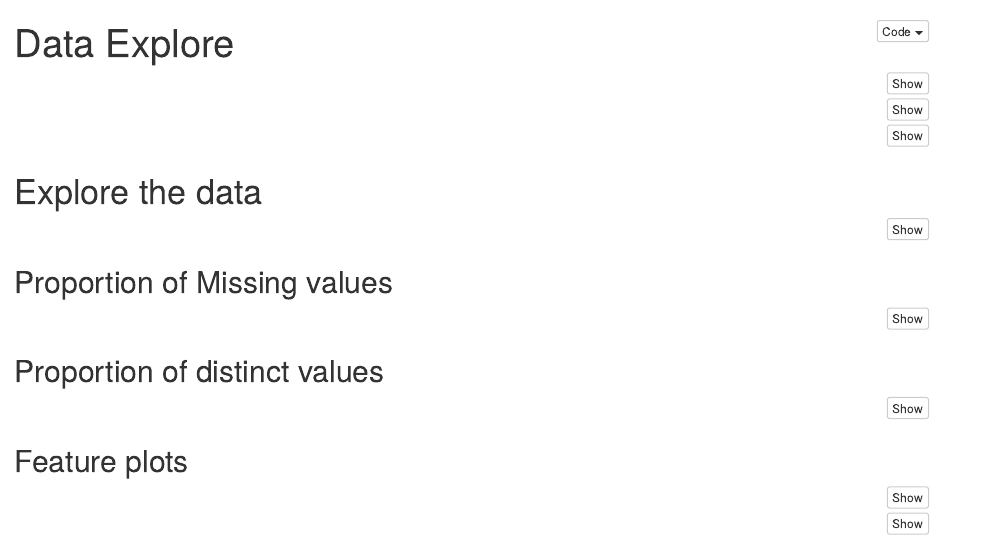
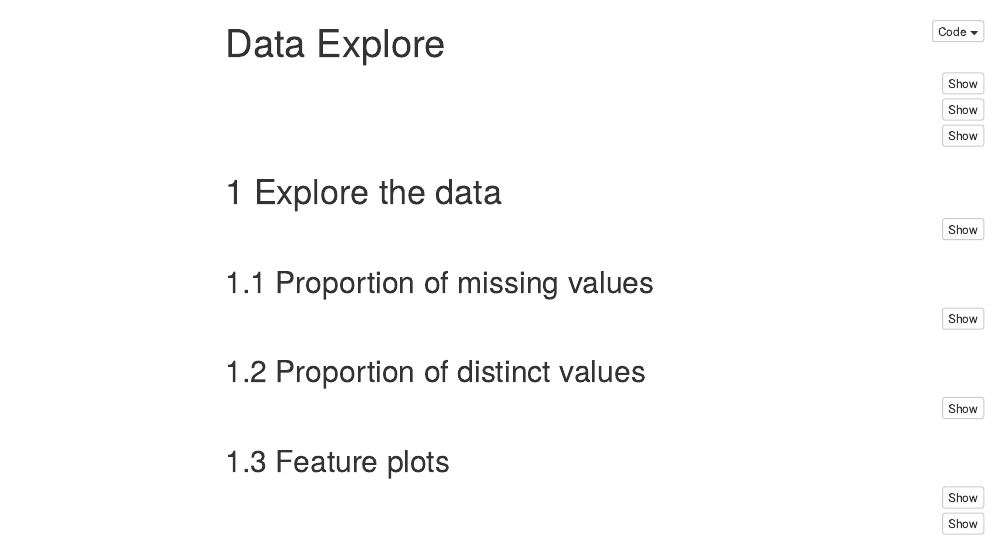
Before and after one commit to bobwooster/kaggle-house-prices, an R Markdown document (code_bob/data_explore_notebook.Rmd): the page in a window 1100 px wide, from its top. Rendered offline with R 4.5, knitr and Pandoc, with nearby package versions; the code chunks are not run, so their results and figures are left out; menus at the side of the page are left out.

Commit message:
Update data_explore_notebook.Rmd

````diff
--- a/code_bob/data_explore_notebook.Rmd
+++ b/code_bob/data_explore_notebook.Rmd
@@ -3,6 +3,10 @@ title: "Data Explore"
 output:
   html_document:
     code_folding: hide
+    toc: true
+    number_sections: true
+    toc_float:
+      collapsed: false
 ---
 
 ```{r setup}
@@ -27,7 +31,7 @@ df0 <- read_csv("../data/train.csv")
 glimpse(df0)
 ```
 
-## Proportion of Missing values
+## Proportion of missing values
 
 ```{r}
 round(map_dbl(df0, ~sum(is.na(.x))) %>% sort(decreasing = TRUE) / nrow(df0), 3)
````
